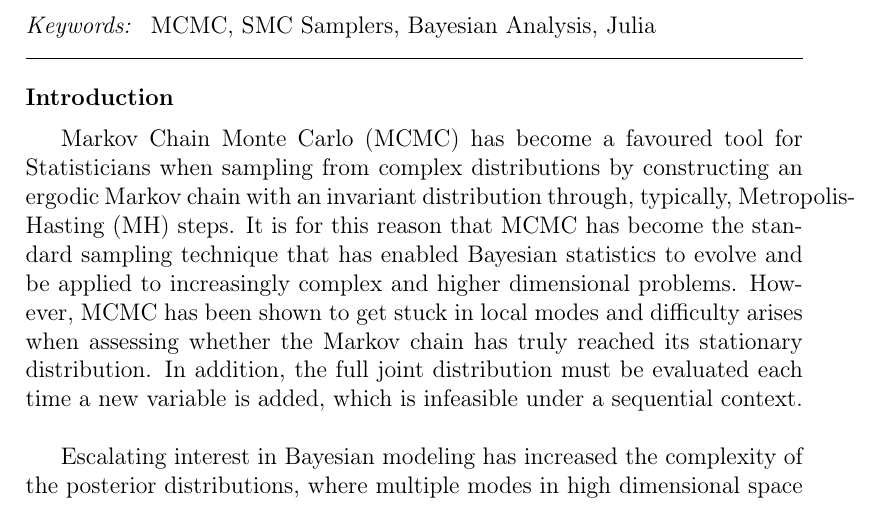
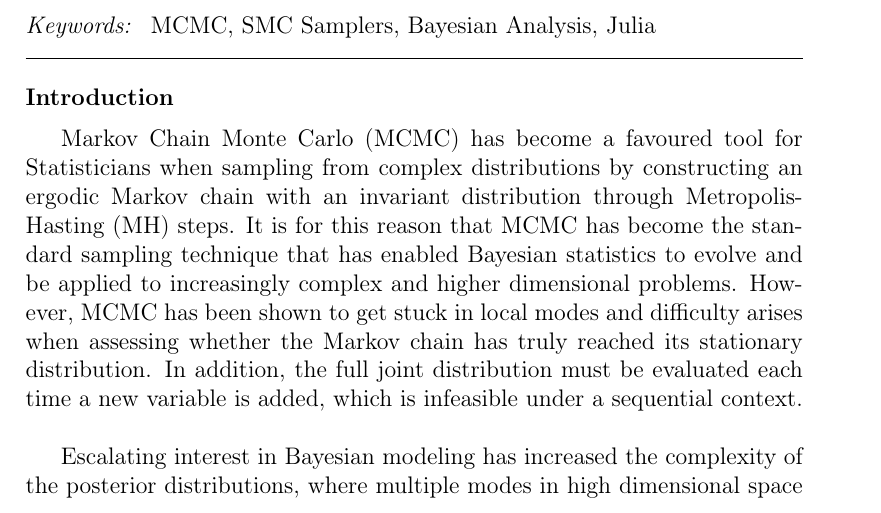
Before and after one commit to jhartford/BenchmarkingProject, a LaTeX paper (Report/520A_report.tex): part of page 1 of 10, cut so that both start at the same text. Compiled offline with pdfLaTeX; a missing bibliography style is replaced by a similar one.

Commit message:
update report MCMC

```diff
--- a/Report/520A_report.tex
+++ b/Report/520A_report.tex
@@ -29,7 +29,7 @@ MCMC \sep SMC Samplers \sep Bayesian Analysis \sep Julia
 
 
 \section*{Introduction}
-Markov Chain Monte Carlo (MCMC) has become a favoured tool for Statisticians when sampling from complex distributions by constructing an ergodic Markov chain with an invariant distribution through, typically, Metropolis-Hasting (MH) steps. It is for this reason that MCMC has become the standard sampling technique that has enabled Bayesian statistics to evolve and be applied to increasingly complex and higher dimensional problems. However, MCMC has been shown to get stuck in local modes and difficulty arises when assessing whether the Markov chain has truly reached its stationary distribution. In addition, the full joint distribution must be evaluated each time a new variable is added, which is infeasible under a sequential context. \\
+Markov Chain Monte Carlo (MCMC) has become a favoured tool for Statisticians when sampling from complex distributions by constructing an ergodic Markov chain with an invariant distribution through Metropolis-Hasting (MH) steps. It is for this reason that MCMC has become the standard sampling technique that has enabled Bayesian statistics to evolve and be applied to increasingly complex and higher dimensional problems. However, MCMC has been shown to get stuck in local modes and difficulty arises when assessing whether the Markov chain has truly reached its stationary distribution. In addition, the full joint distribution must be evaluated each time a new variable is added, which is infeasible under a sequential context. \\
 
 Escalating interest in Bayesian modeling has increased the complexity of the posterior distributions, where multiple modes in high dimensional space are common. This complexity has placed higher demands for improvements in sampling methods in terms of performance and computational efficiency. Sequential Monte Carlo (SMC) samplers offer an alternative to MCMC by offering the ability to sample from a posterior distribution through a novel online algorithm, as opposed to sampling from the entire joint distribution each time new observations enters the model.  Additionally, SMC samplers have been shown to cover multiple modes with improved efficiency due to the reweighing of particles after each iteration of the algorithm. \\
 
```
